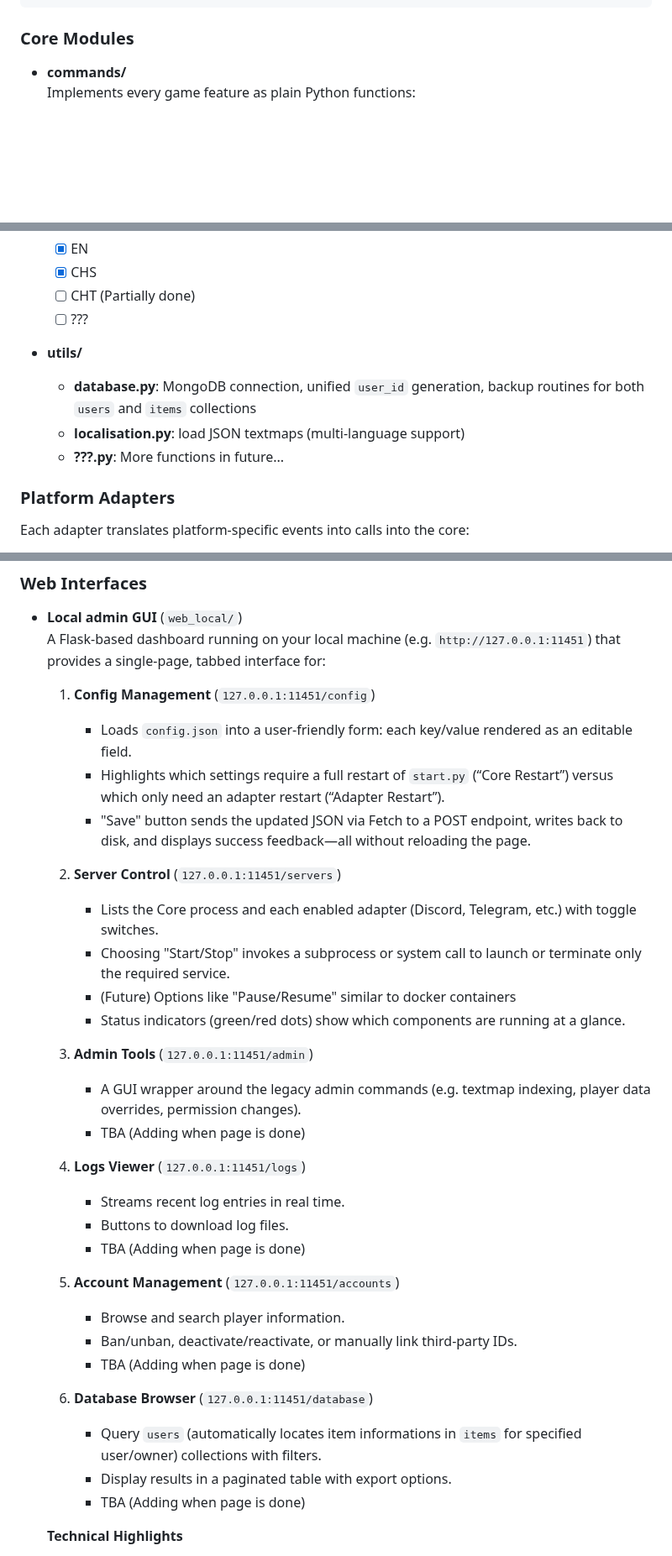
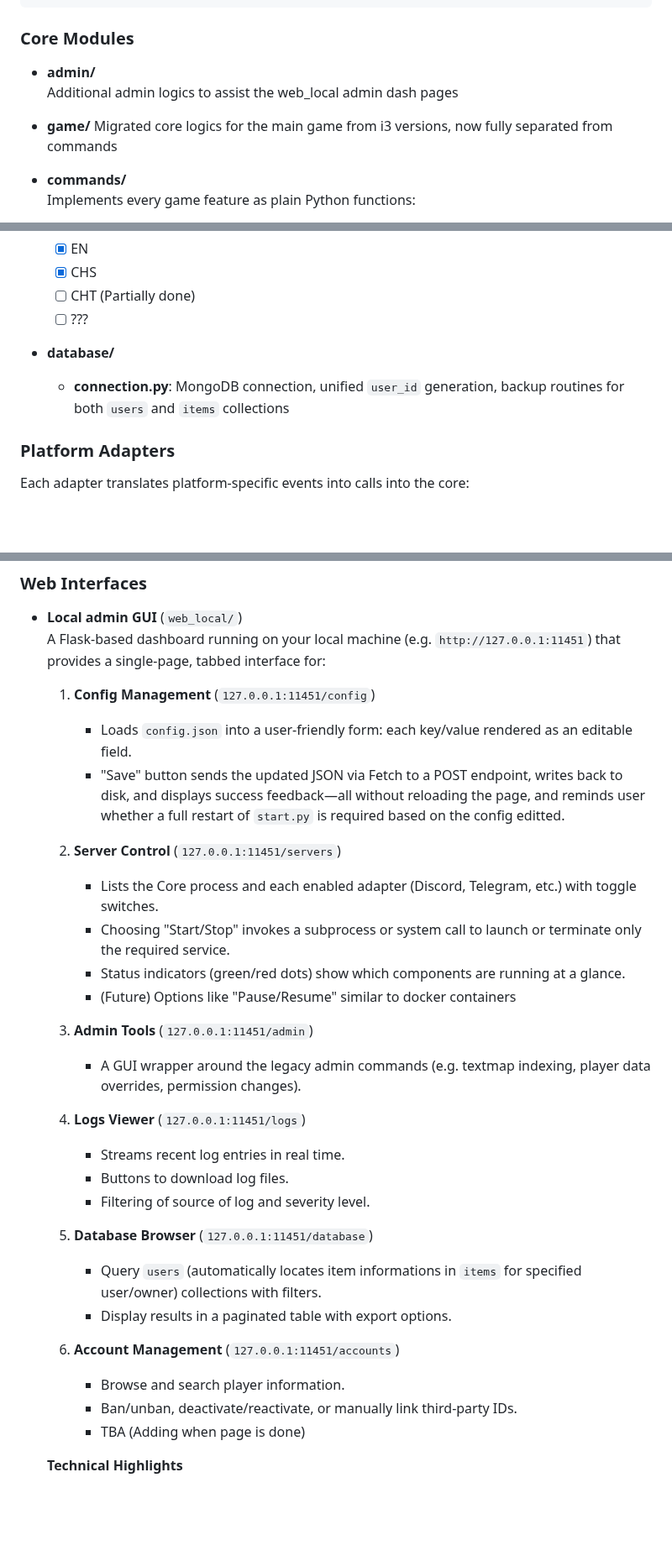
Before and after one commit to aosumi-rena/XiuXianBot, a Markdown page: README.md, 3 parts joined by grey strips. Shown at 84% size. GitHub-like rendering; blank space fills up the shorter version.

````diff
--- a/README.md
+++ b/README.md
@@ -114,7 +114,10 @@ root/
 ```
 
 ### Core Modules
-
+- **admin/**
+  Additional admin logics to assist the web_local admin dash pages
+- **game/**
+  Migrated core logics for the main game from i3 versions, now fully separated from commands
 - **commands/**
   Implements every game feature as plain Python functions:
   - Account creation & linking (Changing to web GUI in future)
@@ -129,10 +132,8 @@ root/
     - [X] CHS
     - [ ] CHT (Partially done)
     - [ ] ???
-- **utils/**
-  - **database.py**: MongoDB connection, unified `user_id` generation, backup routines for both `users` and `items` collections
-  - **localisation.py**: load JSON textmaps (multi‑language support)
-  - **???.py**: More functions in future...
+- **database/**
+  - **connection.py**: MongoDB connection, unified `user_id` generation, backup routines for both `users` and `items` collections
 
 ### Platform Adapters
 
@@ -156,32 +157,29 @@ Each adapter translates platform‑specific events into calls into the core:
 
   1. **Config Management** (`127.0.0.1:11451/config`)
      - Loads `config.json` into a user-friendly form: each key/value rendered as an editable field.
-     - Highlights which settings require a full restart of `start.py` (“Core Restart”) versus which only need an adapter restart (“Adapter Restart”).
-     - "Save" button sends the updated JSON via Fetch to a POST endpoint, writes back to disk, and displays success feedback—all without reloading the page.
+     - "Save" button sends the updated JSON via Fetch to a POST endpoint, writes back to disk, and displays success feedback—all without reloading the page, and reminds user whether a full restart of `start.py` is required based on the config editted.
 
   2. **Server Control** (`127.0.0.1:11451/servers`)
      - Lists the Core process and each enabled adapter (Discord, Telegram, etc.) with toggle switches.
      - Choosing "Start/Stop" invokes a subprocess or system call to launch or terminate only the required service.
+     - Status indicators (green/red dots) show which components are running at a glance.
      - (Future) Options like "Pause/Resume" similar to docker containers
-     - Status indicators (green/red dots) show which components are running at a glance.
 
   3. **Admin Tools** (`127.0.0.1:11451/admin`)
      - A GUI wrapper around the legacy admin commands (e.g. textmap indexing, player data overrides, permission changes).
-     - TBA (Adding when page is done)
 
   4. **Logs Viewer** (`127.0.0.1:11451/logs`)
      - Streams recent log entries in real time.
      - Buttons to download log files.
-     - TBA (Adding when page is done)
+     - Filtering of source of log and severity level.
 
-  5. **Account Management** (`127.0.0.1:11451/accounts`)
+  5. **Database Browser** (`127.0.0.1:11451/database`)
+     - Query `users` (automatically locates item informations in `items` for specified user/owner) collections with filters.
+     - Display results in a paginated table with export options.
+
+  6. **Account Management** (`127.0.0.1:11451/accounts`)
      - Browse and search player information.
      - Ban/unban, deactivate/reactivate, or manually link third-party IDs.
-     - TBA (Adding when page is done)
-
-  6. **Database Browser** (`127.0.0.1:11451/database`)
-     - Query `users` (automatically locates item informations in `items` for specified user/owner) collections with filters.
-     - Display results in a paginated table with export options.
      - TBA (Adding when page is done)
 
   **Technical Highlights**
````
Also changed, not shown: README_CHS.md (+19 -22 lines).
